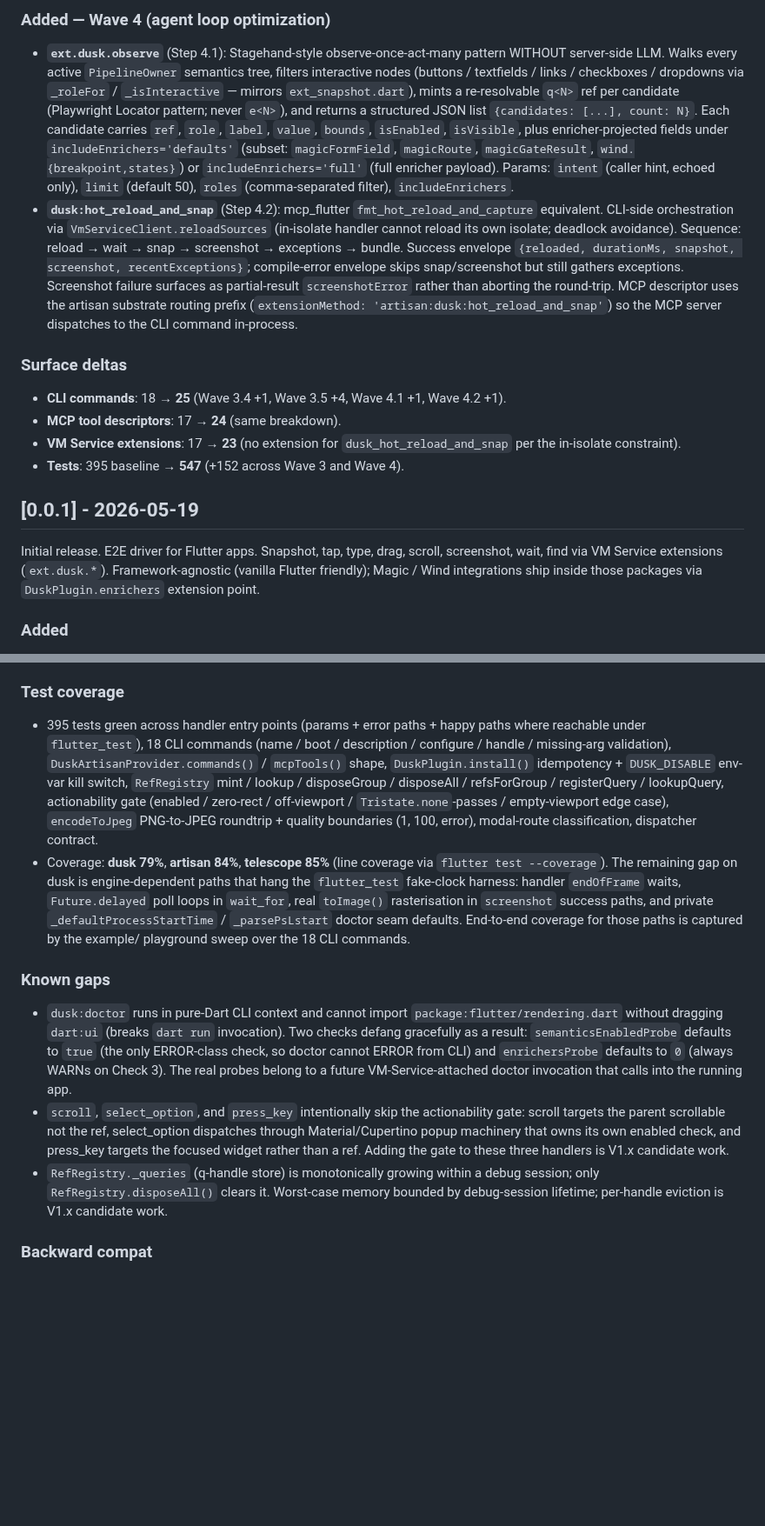
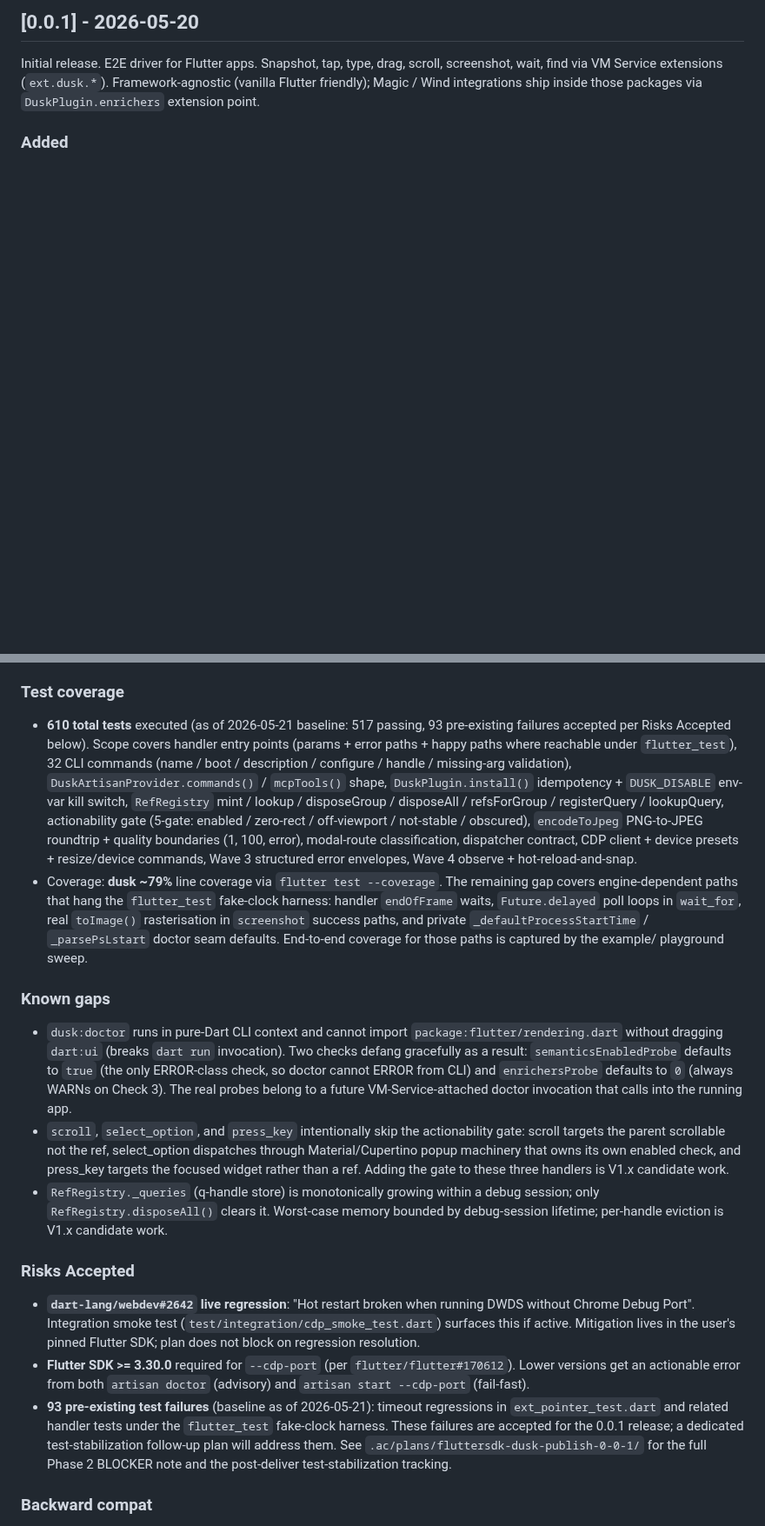
Before and after one commit to fluttersdk/dusk, a Markdown page: CHANGELOG.md, 2 parts joined by grey strips. Shown at 87% size. Drawn GitHub-style; blank space fills up the shorter version.

```diff
--- a/CHANGELOG.md
+++ b/CHANGELOG.md
@@ -69,42 +7,4 @@ All notable changes to this project will be documented in this file.
-### Added — Wave 4 (agent loop optimization)
-
-- **`ext.dusk.observe`** (Step 4.1): Stagehand-style observe-once-act-many
-  pattern WITHOUT server-side LLM. Walks every active `PipelineOwner`
-  semantics tree, filters interactive nodes (buttons / textfields /
-  links / checkboxes / dropdowns via `_roleFor` / `_isInteractive` —
-  mirrors `ext_snapshot.dart`), mints a re-resolvable `q<N>` ref per
-  candidate (Playwright Locator pattern; never `e<N>`), and returns a
-  structured JSON list `{candidates: [...], count: N}`. Each candidate
-  carries `ref`, `role`, `label`, `value`, `bounds`, `isEnabled`,
-  `isVisible`, plus enricher-projected fields under
-  `includeEnrichers='defaults'` (subset: `magicFormField`, `magicRoute`,
-  `magicGateResult`, `wind.{breakpoint,states}`) or
-  `includeEnrichers='full'` (full enricher payload). Params: `intent`
-  (caller hint, echoed only), `limit` (default 50), `roles`
-  (comma-separated filter), `includeEnrichers`.
-- **`dusk:hot_reload_and_snap`** (Step 4.2): mcp_flutter
-  `fmt_hot_reload_and_capture` equivalent. CLI-side orchestration via
-  `VmServiceClient.reloadSources` (in-isolate handler cannot reload its
-  own isolate; deadlock avoidance). Sequence: reload → wait → snap →
-  screenshot → exceptions → bundle. Success envelope
-  `{reloaded, durationMs, snapshot, screenshot, recentExceptions}`;
-  compile-error envelope skips snap/screenshot but still gathers
-  exceptions. Screenshot failure surfaces as partial-result
-  `screenshotError` rather than aborting the round-trip. MCP descriptor
-  uses the artisan substrate routing prefix
-  (`extensionMethod: 'artisan:dusk:hot_reload_and_snap'`) so the MCP
-  server dispatches to the CLI command in-process.
-
-### Surface deltas
-
-- **CLI commands**: 18 → **25** (Wave 3.4 +1, Wave 3.5 +4, Wave 4.1 +1,
-  Wave 4.2 +1).
-- **MCP tool descriptors**: 17 → **24** (same breakdown).
-- **VM Service extensions**: 17 → **23** (no extension for
-  `dusk_hot_reload_and_snap` per the in-isolate constraint).
-- **Tests**: 395 baseline → **547** (+152 across Wave 3 and Wave 4).
-
-## [0.0.1] - 2026-05-19
+## [0.0.1] - 2026-05-20
 
 Initial release. E2E driver for Flutter apps. Snapshot, tap, type, drag, scroll, screenshot, wait, find via VM Service extensions (`ext.dusk.*`). Framework-agnostic (vanilla Flutter friendly); Magic / Wind integrations ship inside those packages via `DuskPlugin.enrichers` extension point.
 
@@ -128,8 +43,8 @@ Initial release. E2E driver for Flutter apps. Snapshot, tap, type, drag, scroll,
 
 ### Test coverage
 
-- 395 tests green across handler entry points (params + error paths + happy paths where reachable under `flutter_test`), 18 CLI commands (name / boot / description / configure / handle / missing-arg validation), `DuskArtisanProvider.commands()` / `mcpTools()` shape, `DuskPlugin.install()` idempotency + `DUSK_DISABLE` env-var kill switch, `RefRegistry` mint / lookup / disposeGroup / disposeAll / refsForGroup / registerQuery / lookupQuery, actionability gate (enabled / zero-rect / off-viewport / `Tristate.none`-passes / empty-viewport edge case), `encodeToJpeg` PNG-to-JPEG roundtrip + quality boundaries (1, 100, error), modal-route classification, dispatcher contract.
-- Coverage: **dusk 79%**, **artisan 84%**, **telescope 85%** (line coverage via `flutter test --coverage`). The remaining gap on dusk is engine-dependent paths that hang the `flutter_test` fake-clock harness: handler `endOfFrame` waits, `Future.delayed` poll loops in `wait_for`, real `toImage()` rasterisation in `screenshot` success paths, and private `_defaultProcessStartTime` / `_parsePsLstart` doctor seam defaults. End-to-end coverage for those paths is captured by the example/ playground sweep over the 18 CLI commands.
+- **610 total tests** executed (as of 2026-05-21 baseline: 517 passing, 93 pre-existing failures accepted per Risks Accepted below). Scope covers handler entry points (params + error paths + happy paths where reachable under `flutter_test`), 32 CLI commands (name / boot / description / configure / handle / missing-arg validation), `DuskArtisanProvider.commands()` / `mcpTools()` shape, `DuskPlugin.install()` idempotency + `DUSK_DISABLE` env-var kill switch, `RefRegistry` mint / lookup / disposeGroup / disposeAll / refsForGroup / registerQuery / lookupQuery, actionability gate (5-gate: enabled / zero-rect / off-viewport / not-stable / obscured), `encodeToJpeg` PNG-to-JPEG roundtrip + quality boundaries (1, 100, error), modal-route classification, dispatcher contract, CDP client + device presets + resize/device commands, Wave 3 structured error envelopes, Wave 4 observe + hot-reload-and-snap.
+- Coverage: **dusk ~79%** line coverage via `flutter test --coverage`. The remaining gap covers engine-dependent paths that hang the `flutter_test` fake-clock harness: handler `endOfFrame` waits, `Future.delayed` poll loops in `wait_for`, real `toImage()` rasterisation in `screenshot` success paths, and private `_defaultProcessStartTime` / `_parsePsLstart` doctor seam defaults. End-to-end coverage for those paths is captured by the example/ playground sweep.
 
 ### Known gaps
 
@@ -137,6 +52,12 @@ Initial release. E2E driver for Flutter apps. Snapshot, tap, type, drag, scroll,
 - `scroll`, `select_option`, and `press_key` intentionally skip the actionability gate: scroll targets the parent scrollable not the ref, select_option dispatches through Material/Cupertino popup machinery that owns its own enabled check, and press_key targets the focused widget rather than a ref. Adding the gate to these three handlers is V1.x candidate work.
 - `RefRegistry._queries` (q-handle store) is monotonically growing within a debug session; only `RefRegistry.disposeAll()` clears it. Worst-case memory bounded by debug-session lifetime; per-handle eviction is V1.x candidate work.
 
+### Risks Accepted
+
+- **`dart-lang/webdev#2642` live regression**: "Hot restart broken when running DWDS without Chrome Debug Port". Integration smoke test (`test/integration/cdp_smoke_test.dart`) surfaces this if active. Mitigation lives in the user's pinned Flutter SDK; plan does not block on regression resolution.
+- **Flutter SDK >= 3.30.0** required for `--cdp-port` (per `flutter/flutter#170612`). Lower versions get an actionable error from both `artisan doctor` (advisory) and `artisan start --cdp-port` (fail-fast).
+- **93 pre-existing test failures** (baseline as of 2026-05-21): timeout regressions in `ext_pointer_test.dart` and related handler tests under the `flutter_test` fake-clock harness. These failures are accepted for the 0.0.1 release; a dedicated test-stabilization follow-up plan will address them. See `.ac/plans/fluttersdk-dusk-publish-0-0-1/` for the full Phase 2 BLOCKER note and the post-deliver test-stabilization tracking.
+
 ### Backward compat
 
 `DuskSnapshotEnricher` typedef, `DuskPlugin.install` / `registerEnricher`, `RefRegistry` public methods, and every MCP tool name / `ext.dusk.*` extension name are part of the public 0.0.1 contract. Future releases keep these stable across the 0.x line; any change requires a coordinated bump with `magic` + `wind`.
```
Also changed, not shown: other parts of CHANGELOG.md (+30 -77 lines).
